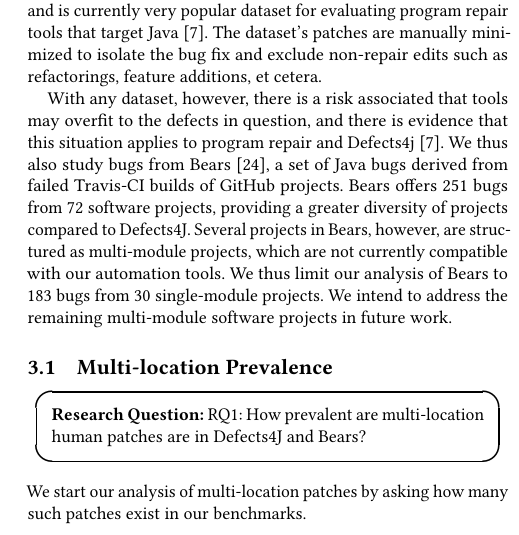
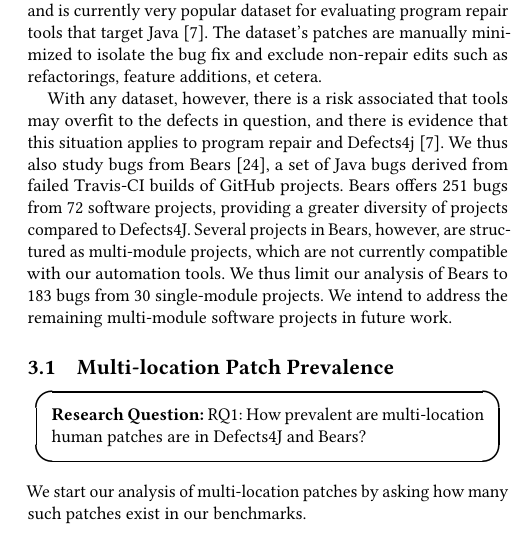
Before and after one commit to squaresLab/MultiEdit_Experiments, a LaTeX paper (paper/fse2020-multi-edit-bugs.tex): part of one column of page 3 of 11, cut so that both start at the same text. Compiled offline with pdfLaTeX.

Commit message:
better subsection title

```diff
--- a/paper/fse2020-multi-edit-bugs.tex
+++ b/paper/fse2020-multi-edit-bugs.tex
@@ -379,7 +379,7 @@ which are not currently compatible with our automation tools.
 We thus limit our analysis of Bears to 183 bugs from 30 single-module projects.
 We intend to address the remaining multi-module software projects in future work.
 
-\subsection{Multi-location Prevalence}
+\subsection{Multi-location Patch Prevalence}
 \rqorinsight{RQ1: How prevalent are multi-location human patches are in Defects4J and Bears?}
 
 We start our analysis of multi-location patches by asking how many such patches
```
